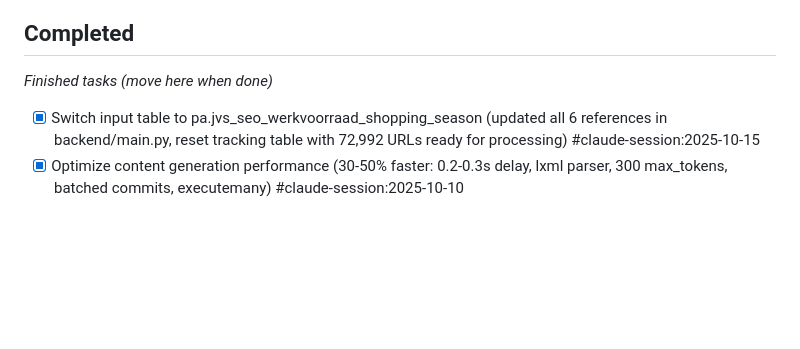
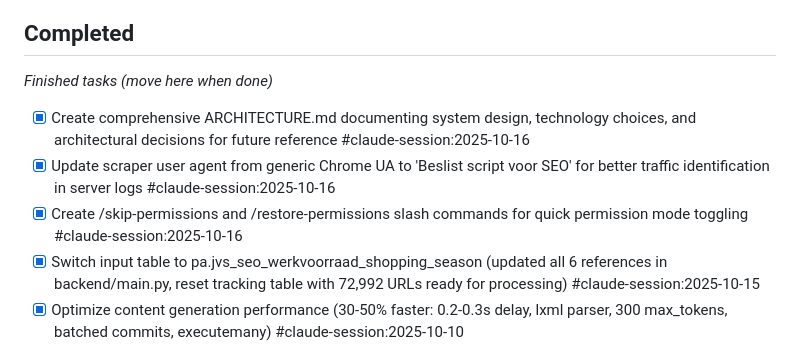
Before and after one commit to joep-1993/content_top, a Markdown page: cc1/TASKS.md, the part around the change. Drawn GitHub-style; blank space fills up the shorter version.

Commit message:
Update CC1 documentation with session tasks
Added 3 completed tasks from 2025-10-16 session:
- Created comprehensive ARCHITECTURE.md with system design and decisions
- Updated scraper user agent to 'Beslist script voor SEO'
- Created /skip-permissions and /restore-permissions slash commands

🤖 Generated with [Claude Code](https://claude.com/claude-code)

Co-Authored-By: Claude <noreply@anthropic.com>

```diff
--- a/cc1/TASKS.md
+++ b/cc1/TASKS.md
@@ -10,6 +10,9 @@ _Tasks currently being worked on_
 ## Completed
 _Finished tasks (move here when done)_
 
+- [x] Create comprehensive ARCHITECTURE.md documenting system design, technology choices, and architectural decisions for future reference #claude-session:2025-10-16
+- [x] Update scraper user agent from generic Chrome UA to 'Beslist script voor SEO' for better traffic identification in server logs #claude-session:2025-10-16
+- [x] Create /skip-permissions and /restore-permissions slash commands for quick permission mode toggling #claude-session:2025-10-16
 - [x] Switch input table to pa.jvs_seo_werkvoorraad_shopping_season (updated all 6 references in backend/main.py, reset tracking table with 72,992 URLs ready for processing) #claude-session:2025-10-15
 - [x] Optimize content generation performance (30-50% faster: 0.2-0.3s delay, lxml parser, 300 max_tokens, batched commits, executemany) #claude-session:2025-10-10
 - [x] Fix URL filtering to allow failed/skipped URL retries (filter only successful, add ON CONFLICT handling) #claude-session:2025-10-10
```
